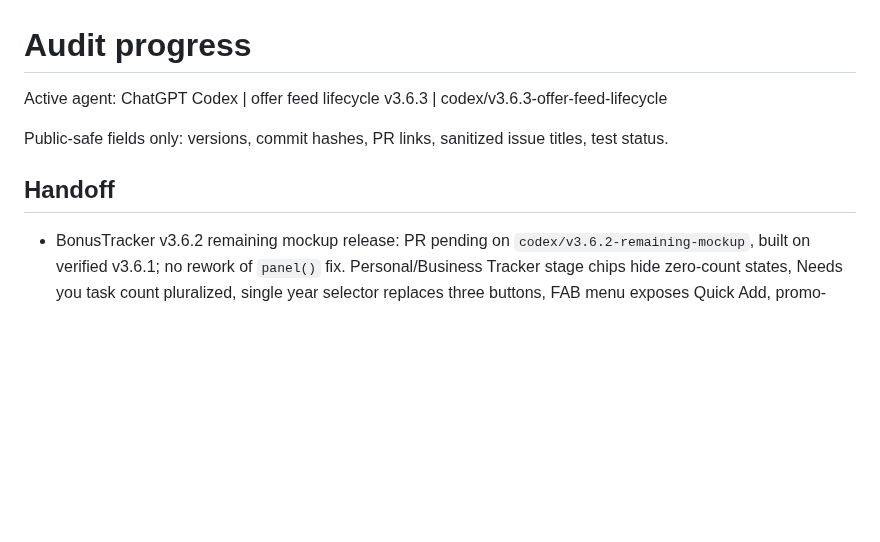
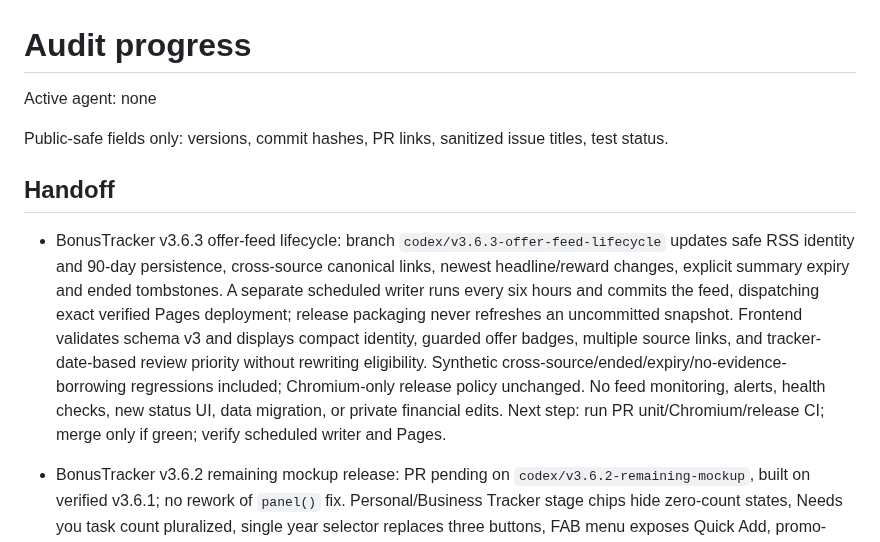
Before and after one commit to load66/bonus-tracker, a Markdown page: docs/AUDIT_PROGRESS.md, the part around the change. GitHub-like rendering; blank space fills up the shorter version.

Commit message:
docs(handoff): record v3.6.3 release audit and clear agent claim

```diff
--- a/docs/AUDIT_PROGRESS.md
+++ b/docs/AUDIT_PROGRESS.md
@@ -1,10 +1,12 @@
 # Audit progress
 
-Active agent: ChatGPT Codex | offer feed lifecycle v3.6.3 | codex/v3.6.3-offer-feed-lifecycle
+Active agent: none
 
 Public-safe fields only: versions, commit hashes, PR links, sanitized issue titles, test status.
 
 ## Handoff
+
+- BonusTracker v3.6.3 offer-feed lifecycle: branch `codex/v3.6.3-offer-feed-lifecycle` updates safe RSS identity and 90-day persistence, cross-source canonical links, newest headline/reward changes, explicit summary expiry and ended tombstones. A separate scheduled writer runs every six hours and commits the feed, dispatching exact verified Pages deployment; release packaging never refreshes an uncommitted snapshot. Frontend validates schema v3 and displays compact identity, guarded offer badges, multiple source links, and tracker-date-based review priority without rewriting eligibility. Synthetic cross-source/ended/expiry/no-evidence-borrowing regressions included; Chromium-only release policy unchanged. No feed monitoring, alerts, health checks, new status UI, data migration, or private financial edits. Next step: run PR unit/Chromium/release CI; merge only if green; verify scheduled writer and Pages.
 
 - BonusTracker v3.6.2 remaining mockup release: PR pending on `codex/v3.6.2-remaining-mockup`, built on verified v3.6.1; no rework of `panel()` fix. Personal/Business Tracker stage chips hide zero-count states, Needs you task count pluralized, single year selector replaces three buttons, FAB menu exposes Quick Add, promo-term analyzer, and manual entry; data is untouched. Bonuses grouped by supported tracker date and uncertainty (not personal eligibility claims), compact offer rows, About sources disclosure, one amber stale alert; existing official evidence and geography checks retained. Data opens search-first with compact outcome pills, filters and education collapsed below reports. Settings header ellipsis and owner-authenticated hosting endpoint unchanged; live costs display only from valid backend response. Mobile 390px screenshot assertions for Tracker, Bonuses, Data and Settings, synthetic hosting amounts only in tests. Core rules, cloud backups, Finance retirement untouched. Next step: complete bonus/cloud/UI unit suites, Chromium Playwright, deploy verified Pages; report exact commit and screenshot artifacts.
 
```
